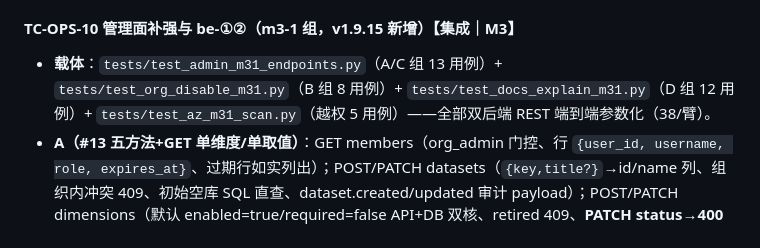
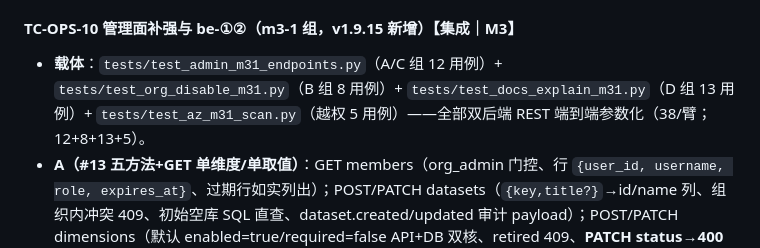
Before and after one commit to yq3/knowledge-lattice, a Markdown page: docs/TEST-CASES.md, the part around the change. Drawn GitHub-style.

```diff
--- a/docs/TEST-CASES.md
+++ b/docs/TEST-CASES.md
@@ -519,7 +519,7 @@
 
 #### TC-OPS-10 管理面补强与 be-①②（m3-1 组，v1.9.15 新增）【集成｜M3】
 
-- **载体**：`tests/test_admin_m31_endpoints.py`（A/C 组 13 用例）+ `tests/test_org_disable_m31.py`（B 组 8 用例）+ `tests/test_docs_explain_m31.py`（D 组 12 用例）+ `tests/test_az_m31_scan.py`（越权 5 用例）——全部双后端 REST 端到端参数化（38/臂）。
+- **载体**：`tests/test_admin_m31_endpoints.py`（A/C 组 12 用例）+ `tests/test_org_disable_m31.py`（B 组 8 用例）+ `tests/test_docs_explain_m31.py`（D 组 13 用例）+ `tests/test_az_m31_scan.py`（越权 5 用例）——全部双后端 REST 端到端参数化（38/臂；12+8+13+5）。
 - **A（#13 五方法+GET 单维度/单取值）**：GET members（org_admin 门控、行 `{user_id, username, role, expires_at}`、过期行如实列出）；POST/PATCH datasets（`{key,title?}`→id/name 列、组织内冲突 409、初始空库 SQL 直查、dataset.created/updated 审计 payload）；POST/PATCH dimensions（默认 enabled=true/required=false API+DB 双核、retired 409、**PATCH status→400 归退役端点**、D5 行为面：enabled=false 不影响 read_grants 过滤）；GET 单维度/values 列表（**含 disabled 行**）/单取值（org_scoped 读面）。
 - **B（#14 组织停用五要素）**：PATCH orgs sysadmin 专属（org_admin 本/他组织、member、无认证 = 403/403/401）+幂等（同值 200 零新审计）；六处 fail-closed 403 `org_disabled`（org_scoped/resolve_request_org/search/MCP `_auth_and_org` ToolError/webhook 验签后〔无签名仍 401 不泄露〕/reindex·audit 自守卫）；进行中任务让跑完（inline worker 轮询到终态）+新投递入口拒绝；恢复后端点回通；GET orgs status 列双面（sysadmin 全量/membership）+停用组织仍列出。
 - **C（G-24①）**：POST/PATCH members role=`sem_restricted` 授予（org_admin 门控）；非法 role 400 fail-closed；唯一 active org_admin 降级 sem_restricted 409 防自锁（双 admin 可降对照）。
```
Also changed, not shown: .opencode/workflows/_m3-plan.md (+1 -1 lines), .opencode/workflows/task-knowledge-lattice-m3-1.md (+4 -2 lines).
